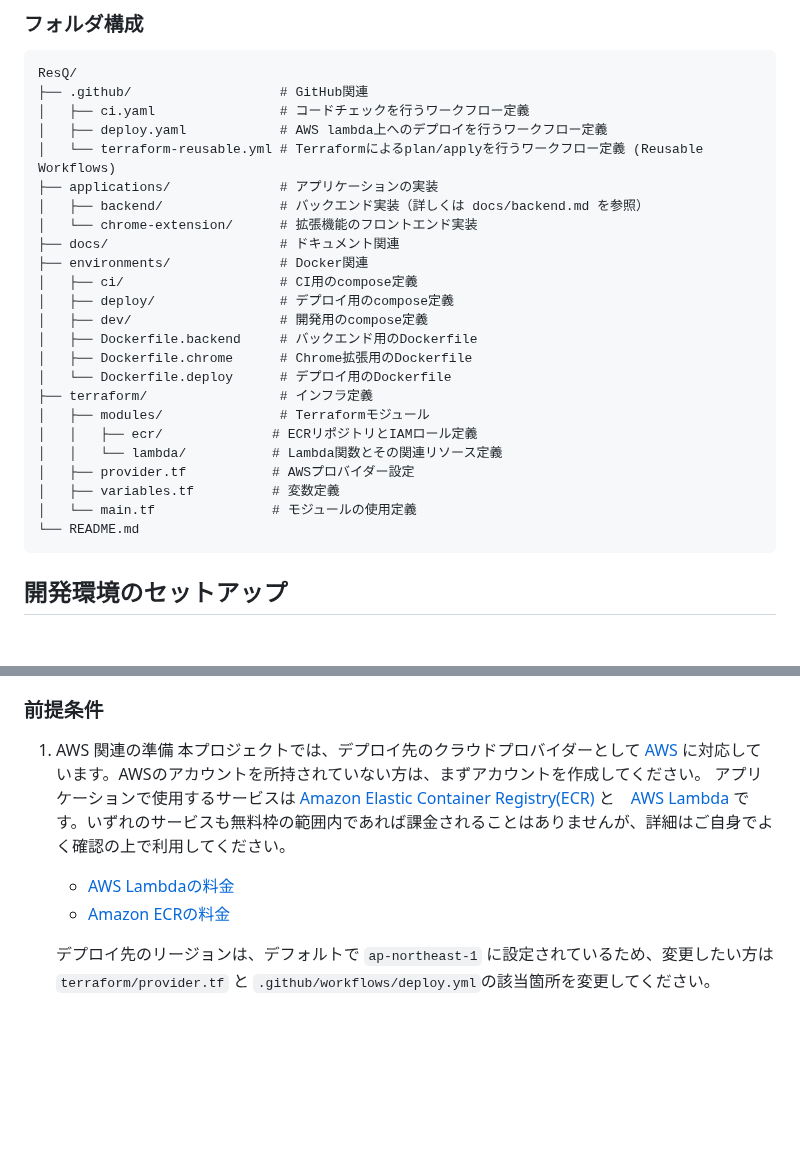
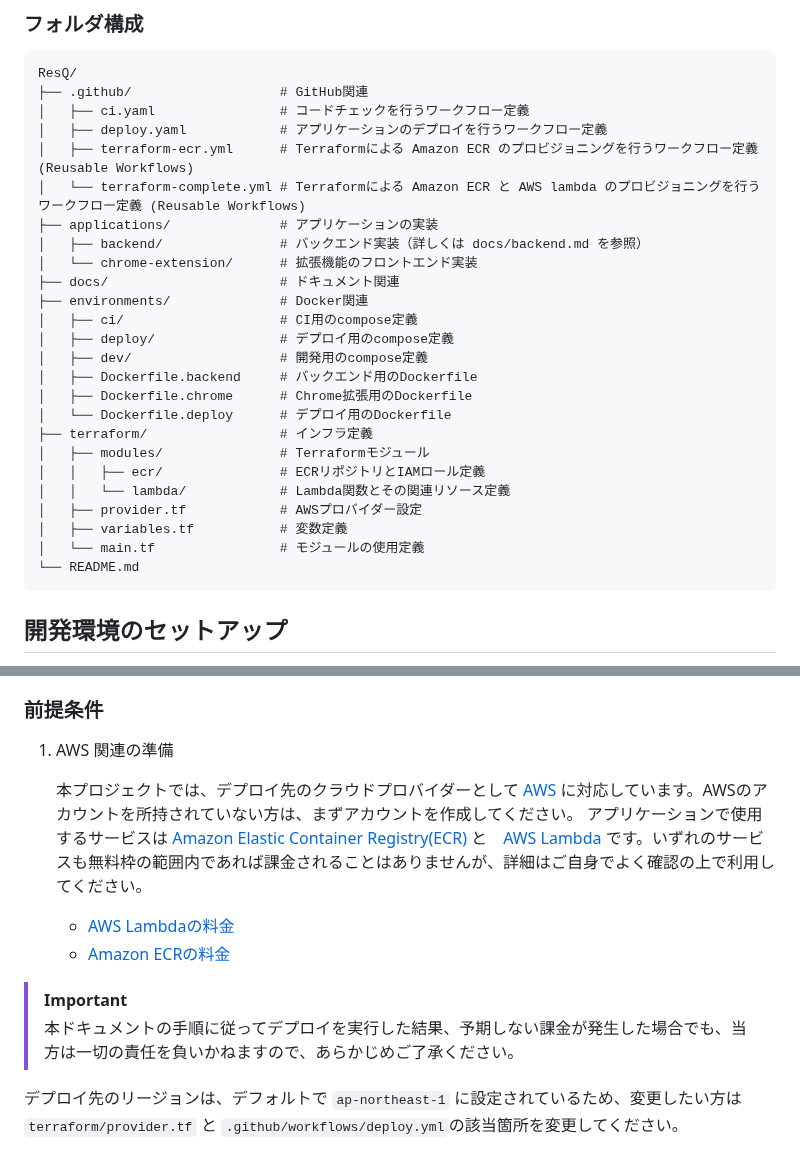
Before and after one commit to YoshikiKubotani/resq-test, a Markdown page: README.md, 2 parts joined by grey strips. Rendered like a GitHub page; blank space fills up the shorter version.

Commit message:
:memo: Update README.md

````diff
--- a/README.md
+++ b/README.md
@@ -23,8 +23,9 @@ ResQは、OpenAIのLLMを活用してメールの返信を支援するシステ
 ResQ/
 ├── .github/                   # GitHub関連
 │   ├── ci.yaml                # コードチェックを行うワークフロー定義
-│   ├── deploy.yaml            # AWS lambda上へのデプロイを行うワークフロー定義
-│   └── terraform-reusable.yml # Terraformによるplan/applyを行うワークフロー定義 (Reusable Workflows)
+│   ├── deploy.yaml            # アプリケーションのデプロイを行うワークフロー定義
+│   ├── terraform-ecr.yml      # Terraformによる Amazon ECR のプロビジョニングを行うワークフロー定義 (Reusable Workflows)
+│   └── terraform-complete.yml # Terraformによる Amazon ECR と AWS lambda のプロビジョニングを行うワークフロー定義 (Reusable Workflows)
 ├── applications/              # アプリケーションの実装
 │   ├── backend/               # バックエンド実装（詳しくは docs/backend.md を参照）
 │   └── chrome-extension/      # 拡張機能のフロントエンド実装
@@ -38,11 +39,11 @@ ResQ/
 │   └── Dockerfile.deploy      # デプロイ用のDockerfile
 ├── terraform/                 # インフラ定義
 │   ├── modules/               # Terraformモジュール
-│   │   ├── ecr/              # ECRリポジトリとIAMロール定義
-│   │   └── lambda/           # Lambda関数とその関連リソース定義
-│   ├── provider.tf           # AWSプロバイダー設定
-│   ├── variables.tf          # 変数定義
-│   └── main.tf               # モジュールの使用定義
+│   │   ├── ecr/               # ECRリポジトリとIAMロール定義
+│   │   └── lambda/            # Lambda関数とその関連リソース定義
+│   ├── provider.tf            # AWSプロバイダー設定
+│   ├── variables.tf           # 変数定義
+│   └── main.tf                # モジュールの使用定義
 └── README.md
 ```
 
@@ -95,11 +96,15 @@ ResQ/
 ### 前提条件
 
 1. AWS 関連の準備
+
    本プロジェクトでは、デプロイ先のクラウドプロバイダーとして [AWS](https://aws.amazon.com/jp/?nc2=h_lg) に対応しています。AWSのアカウントを所持されていない方は、まずアカウントを作成してください。
    アプリケーションで使用するサービスは [Amazon Elastic Container Registry(ECR)](https://aws.amazon.com/jp/ecr/) と　[AWS Lambda](https://aws.amazon.com/jp/lambda/) です。いずれのサービスも無料枠の範囲内であれば課金されることはありませんが、詳細はご自身でよく確認の上で利用してください。
 
    - [AWS Lambdaの料金](https://aws.amazon.com/jp/lambda/pricing/)
    - [Amazon ECRの料金](https://aws.amazon.com/jp/ecr/pricing/)
+
+> [!Important]
+> 本ドキュメントの手順に従ってデプロイを実行した結果、予期しない課金が発生した場合でも、当方は一切の責任を負いかねますので、あらかじめご了承ください。
 
    デプロイ先のリージョンは、デフォルトで `ap-northeast-1` に設定されているため、変更したい方は `terraform/provider.tf` と `.github/workflows/deploy.yml`の該当箇所を変更してください。
 
````
